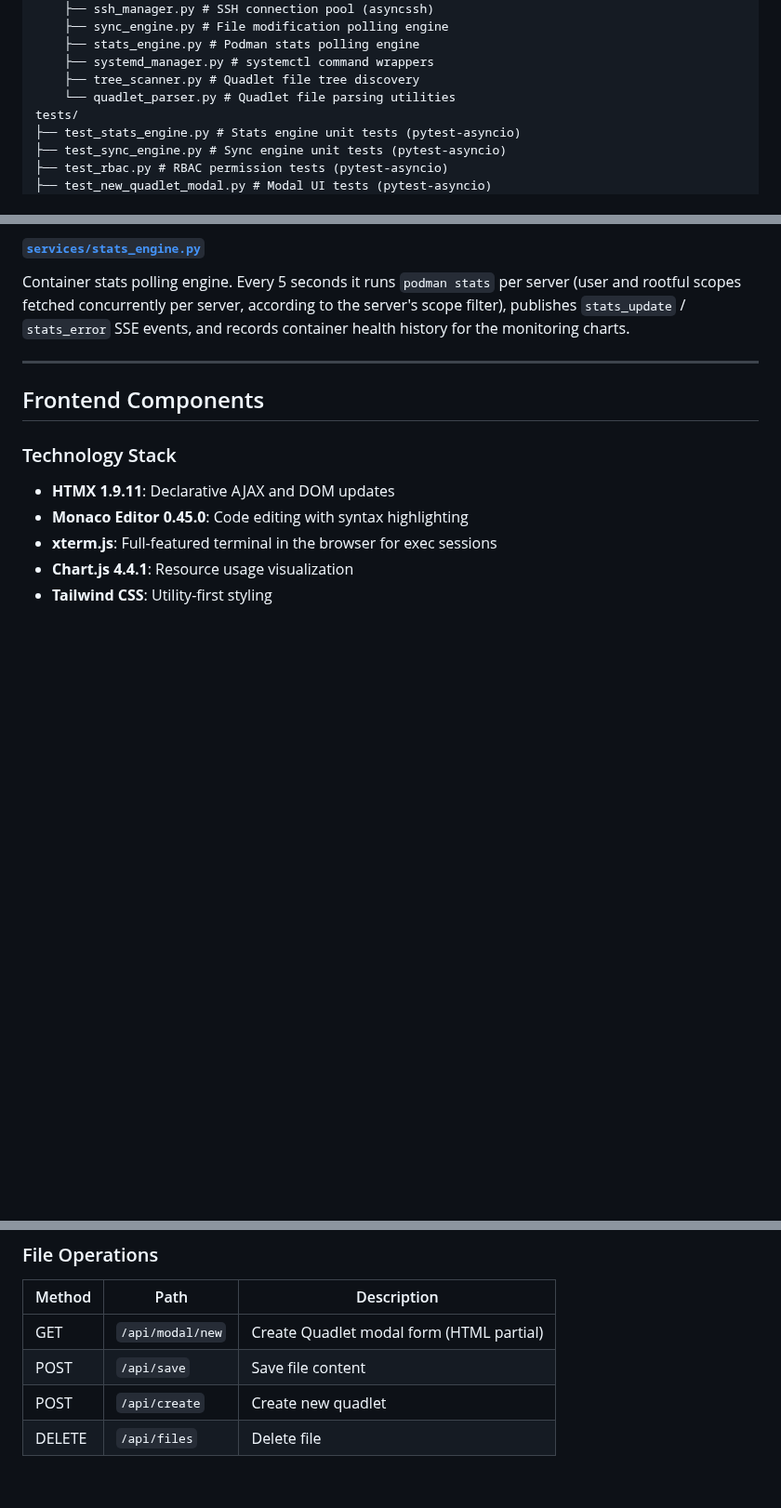
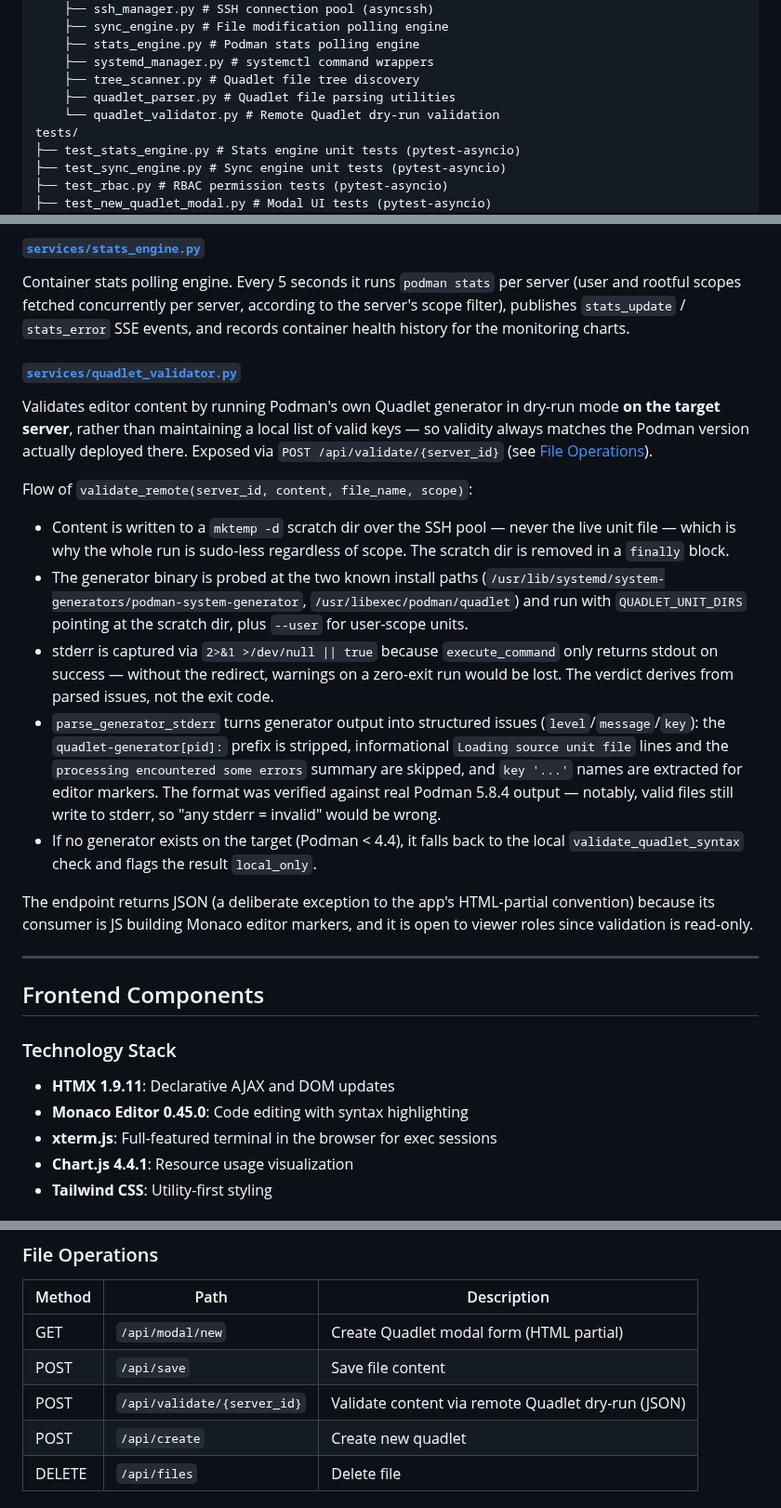
Before and after one commit to karoltheguy/QuadletManager, a Markdown page: docs/ARCHITECTURE.md, 3 parts joined by grey strips. Shown at 93% size. Rendered like a GitHub page; blank space fills up the shorter version.

Commit message:
docs: document remote Quadlet validation architecture (#193)

```diff
--- a/docs/ARCHITECTURE.md
+++ b/docs/ARCHITECTURE.md
@@ -84,7 +84,8 @@ flowchart TB
     ├── stats_engine.py # Podman stats polling engine
     ├── systemd_manager.py # systemctl command wrappers
     ├── tree_scanner.py # Quadlet file tree discovery
-    └── quadlet_parser.py # Quadlet file parsing utilities
+    ├── quadlet_parser.py # Quadlet file parsing utilities
+    └── quadlet_validator.py # Remote Quadlet dry-run validation
 tests/
 ├── test_stats_engine.py # Stats engine unit tests (pytest-asyncio)
 ├── test_sync_engine.py # Sync engine unit tests (pytest-asyncio)
@@ -136,6 +137,19 @@ File-modification polling engine. Every 10 seconds (`POLL_INTERVAL_SEC`) it chec
 #### [`services/stats_engine.py`](services/stats_engine.py)
 
 Container stats polling engine. Every 5 seconds it runs `podman stats` per server (user and rootful scopes fetched concurrently per server, according to the server's scope filter), publishes `stats_update` / `stats_error` SSE events, and records container health history for the monitoring charts.
+
+#### [`services/quadlet_validator.py`](services/quadlet_validator.py)
+
+Validates editor content by running Podman's own Quadlet generator in dry-run mode **on the target server**, rather than maintaining a local list of valid keys — so validity always matches the Podman version actually deployed there. Exposed via `POST /api/validate/{server_id}` (see [File Operations](#file-operations)).
+
+Flow of `validate_remote(server_id, content, file_name, scope)`:
+- Content is written to a `mktemp -d` scratch dir over the SSH pool — never the live unit file — which is why the whole run is sudo-less regardless of scope. The scratch dir is removed in a `finally` block.
+- The generator binary is probed at the two known install paths (`/usr/lib/systemd/system-generators/podman-system-generator`, `/usr/libexec/podman/quadlet`) and run with `QUADLET_UNIT_DIRS` pointing at the scratch dir, plus `--user` for user-scope units.
+- stderr is captured via `2>&1 >/dev/null || true` because `execute_command` only returns stdout on success — without the redirect, warnings on a zero-exit run would be lost. The verdict derives from parsed issues, not the exit code.
+- `parse_generator_stderr` turns generator output into structured issues (`level`/`message`/`key`): the `quadlet-generator[pid]:` prefix is stripped, informational `Loading source unit file` lines and the `processing encountered some errors` summary are skipped, and `key '...'` names are extracted for editor markers. The format was verified against real Podman 5.8.4 output — notably, valid files still write to stderr, so "any stderr = invalid" would be wrong.
+- If no generator exists on the target (Podman < 4.4), it falls back to the local `validate_quadlet_syntax` check and flags the result `local_only`.
+
+The endpoint returns JSON (a deliberate exception to the app's HTML-partial convention) because its consumer is JS building Monaco editor markers, and it is open to viewer roles since validation is read-only.
 
 ---
 
@@ -646,6 +660,7 @@ flowchart TD
 |--------|------|-------------|
 | GET | `/api/modal/new` | Create Quadlet modal form (HTML partial) |
 | POST | `/api/save` | Save file content |
+| POST | `/api/validate/{server_id}` | Validate content via remote Quadlet dry-run (JSON) |
 | POST | `/api/create` | Create new quadlet |
 | DELETE | `/api/files` | Delete file |
 
```
